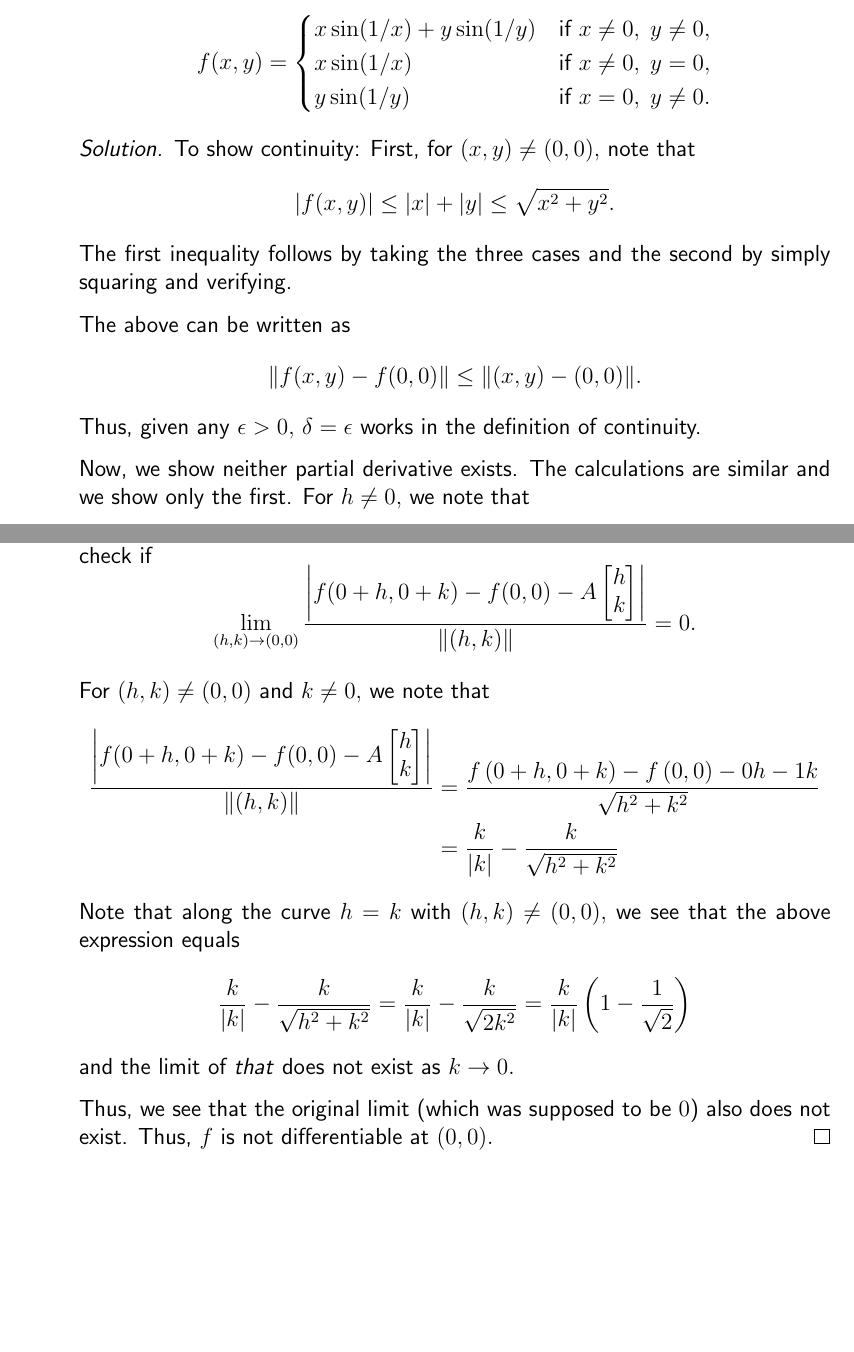
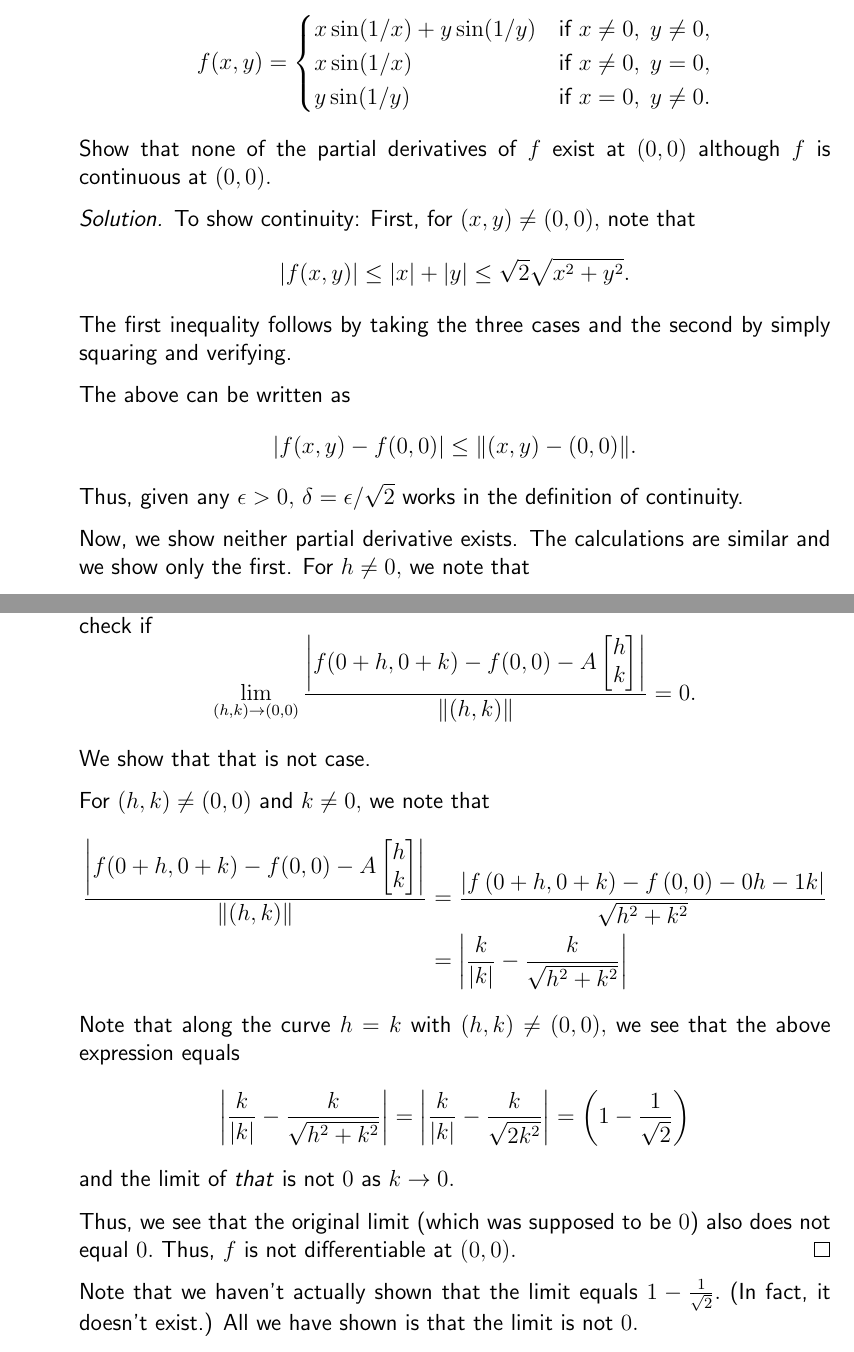
Before and after one commit to aryamanmaithani/ma-109-tut, a LaTeX document (tut-solutions.tex): two parts of pages 36 and 38 of 38, joined at a grey line, cut so that both start at the same text, the shorter picture padded with empty space. Compiled offline with pdfLaTeX.

Commit message:
added week 5

```diff
--- a/tut-solutions.tex
+++ b/tut-solutions.tex
@@ -42,6 +42,7 @@
 \newcommand{\Res}{\operatorname{Res}}
 \newcommand{\md}[1]{\left\lvert #1 \right\lvert}
 \newcommand{\fl}[1]{\left\lfloor #1 \right\rfloor}
+\newcommand{\norm}[1]{\left\| #1 \right\|}
 
 \theoremstyle{definition}
 % \newtheorem{thm}{Theorem}
@@ -1151,18 +1153,19 @@
 			y\sin(1/y) & \text{if } x = 0,\; y \neq 0.
 		\end{cases}
 	\end{equation*}
+	Show that none of the partial derivatives of $f$ exist at $(0, 0)$ although $f$ is continuous at $(0, 0).$
 	\begin{soln}
 		To show continuity: First, for $(x, y) \neq (0, 0),$ note that
 		\begin{equation*}
-			\left|f(x, y)\right| \le \left|x\right| + \left|y\right| \le \sqrt{x^2 + y^2}.
+			\left|f(x, y)\right| \le \left|x\right| + \left|y\right| \le \sqrt{2}\sqrt{x^2 + y^2}.
 		\end{equation*}
 		The first inequality follows by taking the three cases and the second by simply squaring and verifying.
 
 		The above can be written as
 		\begin{equation*}
-			\|f(x, y) - f(0, 0)\| \le \|(x, y) - (0, 0)\|.
+			|f(x, y) - f(0, 0)| \le \|(x, y) - (0, 0)\|.
 		\end{equation*}
-		Thus, given any $\epsilon > 0,$ $\delta = \epsilon$ works in the definition of continuity.
+		Thus, given any $\epsilon > 0,$ $\delta = \epsilon/\sqrt{2}$ works in the definition of continuity.
 
 		Now, we show neither partial derivative exists. The calculations are similar and we show only the first. For $h \neq 0,$ we note that
 		\begin{equation*}
@@ -1235,21 +1238,24 @@
 						\end{bmatrix}\right|}{\|(h, k)\|} = 0.
 		\end{equation*}
 
+		We show that that is not case.
+
 		For $(h, k) \neq (0, 0)$ and $k \neq 0,$ we note that
 		\begin{align*}
 			\dfrac{\left|f(0 + h, 0 + k) - f(0, 0) - A\begin{bmatrix}
 							h\\
 							k
-						\end{bmatrix}\right|}{\|(h, k)\|} &= \frac{f\left(0+h, 0+k\right)-f\left(0, 0\right)-0 h- 1k}{\sqrt{h^{2}+k^{2}}}\\
-						&= \dfrac{k}{|k|} - \dfrac{k}{\sqrt{h^2 + k^2}}
+						\end{bmatrix}\right|}{\|(h, k)\|} &= \frac{\md{f\left(0+h, 0+k\right)-f\left(0, 0\right)-0 h- 1k}}{\sqrt{h^{2}+k^{2}}}\\
+						&= \md{\dfrac{k}{|k|} - \dfrac{k}{\sqrt{h^2 + k^2}}}
 		\end{align*}
 		Note that along the curve $h = k$ with $(h, k) \neq (0, 0),$ we see that the above expression equals
 		\begin{equation*}
-			\dfrac{k}{|k|} - \dfrac{k}{\sqrt{h^2 + k^2}} = \dfrac{k}{|k|} - \dfrac{k}{\sqrt{2k^2}} = \dfrac{k}{|k|}\left(1 - \dfrac{1}{\sqrt{2}}\right)
+			\md{\dfrac{k}{|k|} - \dfrac{k}{\sqrt{h^2 + k^2}}} = \md{\dfrac{k}{|k|} - \dfrac{k}{\sqrt{2k^2}}} = \left(1 - \dfrac{1}{\sqrt{2}}\right)
 		\end{equation*}
-		and the limit of \emph{that} does not exist as $k \to 0.$
+		and the limit of \emph{that} is not $0$ as $k \to 0.$
 
-		Thus, we see that the original limit (which was supposed to be $0$) also does not exist. Thus, $f$ is not differentiable at $(0, 0).$
+		Thus, we see that the original limit (which was supposed to be $0$) also does not equal $0.$ Thus, $f$ is not differentiable at $(0, 0).$
 	\end{soln}
+	Note that we haven't actually shown that the limit equals $1 - \frac{1}{\sqrt{2}}.$ (In fact, it doesn't exist.) All we have shown is that the limit is not $0.$
 \end{itemize}
 \end{document}
```
Also changed, not shown: tut-solutions-dark.pdf, tut-solutions.pdf, tut-solutions.tex (11 more changed lines).
